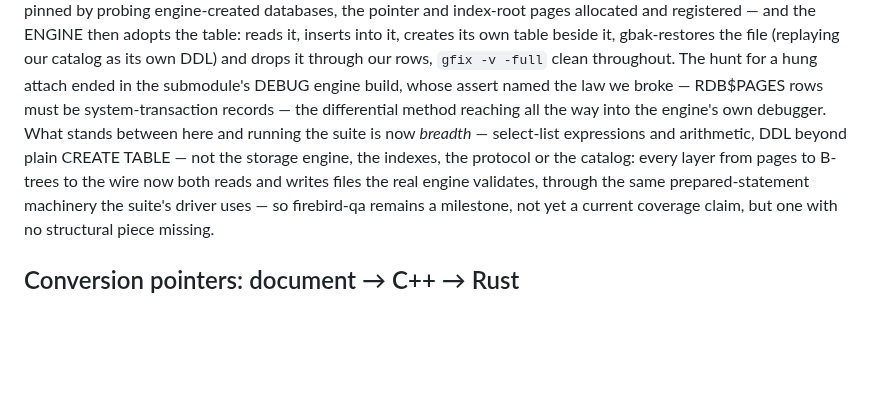
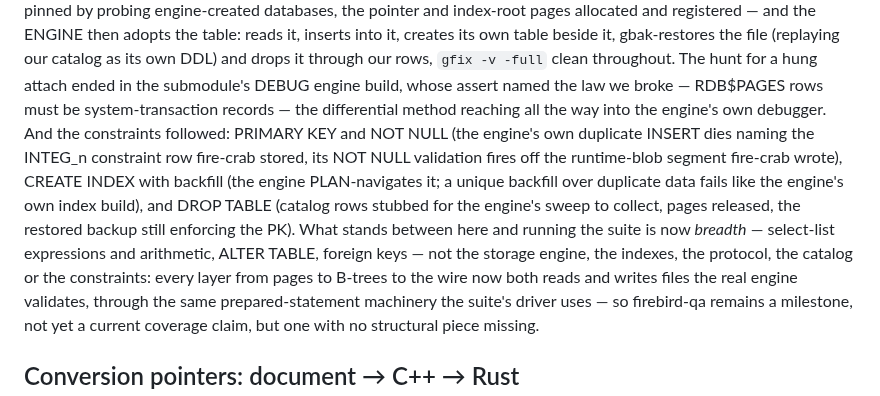
Before and after one commit to mariuz/conceptual-architecture-for-firebird-paper, a Markdown page: firebird-rust-conversion.md, the part around one of its changes. Drawn GitHub-style; blank space fills up the shorter version.

Commit message:
fire-crab: DDL breadth - the engine enforces fire-crab's constraints
Submodule bump to 30d28fe (+docs 5e05f69): PRIMARY KEY + NOT NULL
constraints, CREATE [UNIQUE] INDEX with backfill, DROP TABLE. The
differential's high point: the engine's own duplicate INSERT dies
with 'violation of PRIMARY or UNIQUE KEY constraint INTEG_2' - the
engine walking the index fire-crab built and naming the constraint
row fire-crab stored; its NOT NULL validation fires off the
runtime-blob segment; its point lookups PLAN through both the
RDB$PRIMARYn and the backfilled user index; the gbak-restored copy
still enforces the PK after a full catalog replay. DROP TABLE stubs
eight catalog relations' rows for the engine's sweep, wipes the tx-0
RDB$PAGES rows and releases every owned page. One more engine law
caught live: only pointer/root/TIP/generator rows are legal in
RDB$PAGES - a bucket-page row corrupts the attach. Companion doc
updated: the firebird-qa gap is expressions/arithmetic, ALTER TABLE
and foreign keys.

Co-Authored-By: Claude Fable 5 <noreply@anthropic.com>

```diff
--- a/firebird-rust-conversion.md
+++ b/firebird-rust-conversion.md
@@ -144,10 +144,17 @@ rows, `gfix -v -full` clean throughout. The hunt for a hung attach
 ended in the submodule's DEBUG engine build, whose assert named the
 law we broke — RDB$PAGES rows must be system-transaction records —
 the differential method reaching all the way into the engine's own
-debugger. What stands between here and
+debugger. And the constraints followed: PRIMARY KEY and NOT NULL
+(the engine's own duplicate INSERT dies naming the INTEG_n constraint
+row fire-crab stored, its NOT NULL validation fires off the
+runtime-blob segment fire-crab wrote), CREATE INDEX with backfill
+(the engine PLAN-navigates it; a unique backfill over duplicate data
+fails like the engine's own index build), and DROP TABLE (catalog
+rows stubbed for the engine's sweep to collect, pages released, the
+restored backup still enforcing the PK). What stands between here and
 running the suite is now *breadth* — select-list expressions and
-arithmetic, DDL beyond plain CREATE TABLE — not the storage engine,
-the indexes, the protocol or the catalog: every layer from pages to B-trees to the wire now both
+arithmetic, ALTER TABLE, foreign keys — not the storage engine,
+the indexes, the protocol, the catalog or the constraints: every layer from pages to B-trees to the wire now both
 reads and writes files the real engine validates, through the same
 prepared-statement machinery the suite's driver uses — so firebird-qa
 remains a milestone, not yet a current coverage claim, but one with no
```
Also changed, not shown: other parts of firebird-rust-conversion.md (+1 -1 lines).
